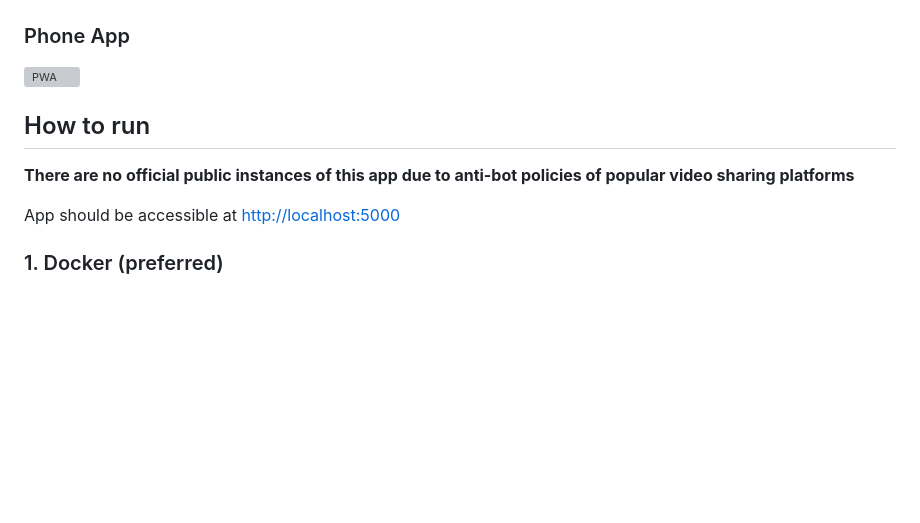
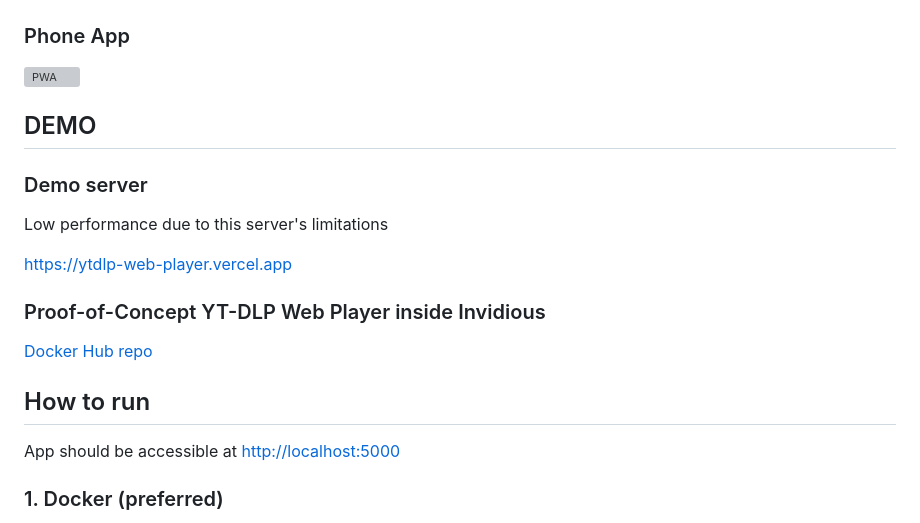
Before and after one commit to Matszwe02/ytdlp_web_player, a Markdown page: readme.md, the part around the change. Rendered like a GitHub page; blank space fills up the shorter version; grey boxes are pictures that could not be loaded.

```diff
--- a/readme.md
+++ b/readme.md
@@ -77,9 +77,20 @@ some of these features are off by default and need to be turned on in `.env`
 ![PWA](.github/images/app.png)
 
 
+## DEMO
+
+### Demo server
+
+Low performance due to this server's limitations
+
+[https://ytdlp-web-player.vercel.app](https://ytdlp-web-player.vercel.app)
+
+### Proof-of-Concept YT-DLP Web Player inside Invidious
+
+[Docker Hub repo](https://hub.docker.com/r/matszwe02/invidious_ytdlp_web_player)
+
+
 ## How to run
-
-**There are no official public instances of this app due to anti-bot policies of popular video sharing platforms**
 
 App should be accessible at [http://localhost:5000](http://localhost:5000)
 
```
